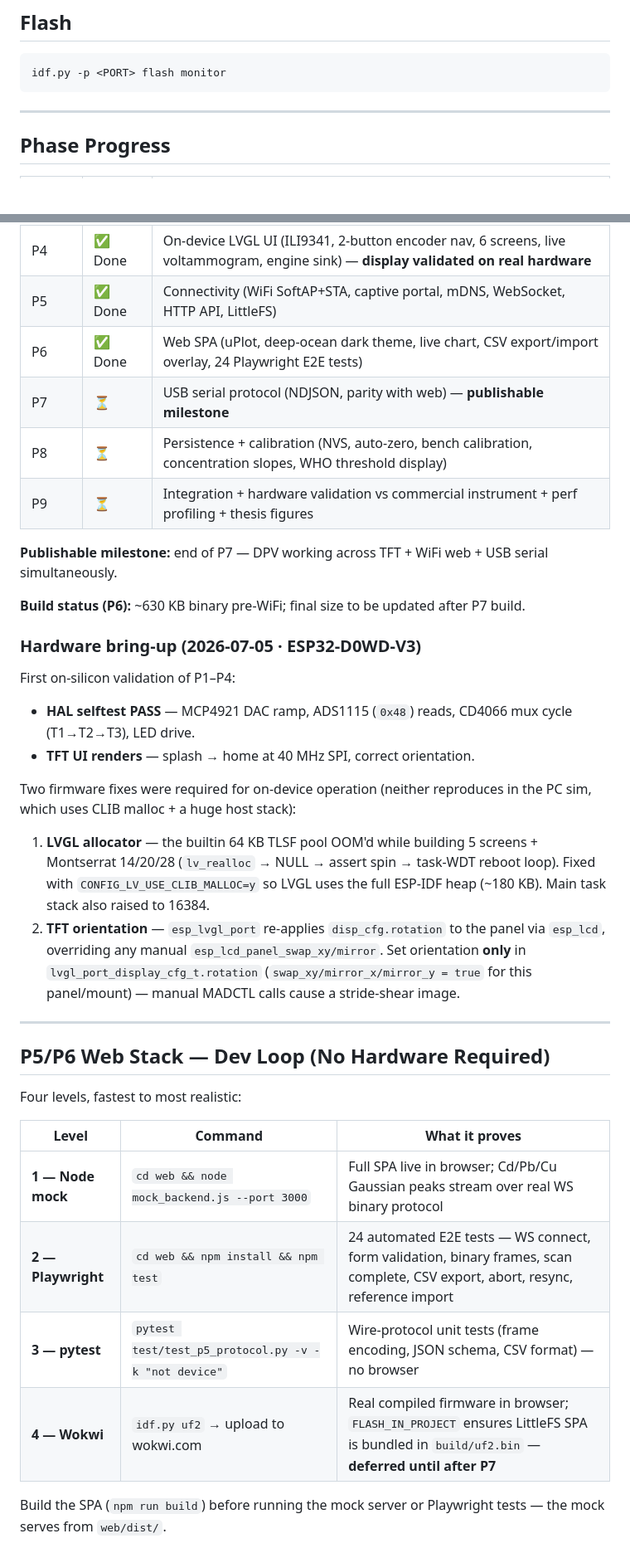
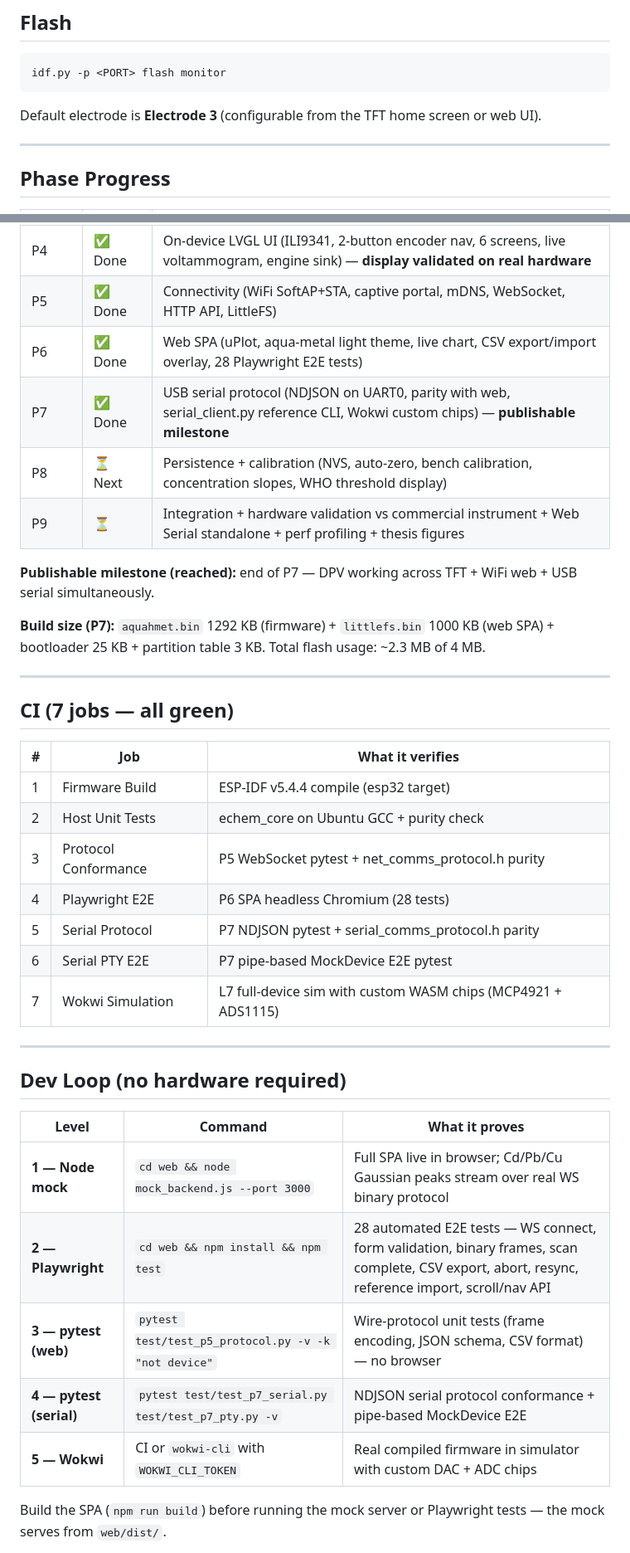
Before and after one commit to Sid180603/uBIOPOT-Firmware, a Markdown page: README.md, 2 parts joined by grey strips. Shown at 83% size. Drawn GitHub-style; blank space fills up the shorter version.

Commit message:
docs: update README and Dev-Env for Wokwi chip integration and CI improvements

```diff
--- a/README.md
+++ b/README.md
@@ -90,6 +93,8 @@ After the first build, commit the generated `dependencies.lock`:
 
     idf.py -p <PORT> flash monitor
 
+Default electrode is **Electrode 3** (configurable from the TFT home screen or web UI).
+
 ---
 
 ## Phase Progress
@@ -102,44 +107,40 @@ After the first build, commit the generated `dependencies.lock`:
 | P3 | ✅ Done | Acquisition engine (FreeRTOS Core-1 AcqTask, Core-0 Dispatcher, server-auth buffer, sink API) |
 | P4 | ✅ Done | On-device LVGL UI (ILI9341, 2-button encoder nav, 6 screens, live voltammogram, engine sink) — **display validated on real hardware** |
 | P5 | ✅ Done | Connectivity (WiFi SoftAP+STA, captive portal, mDNS, WebSocket, HTTP API, LittleFS) |
-| P6 | ✅ Done | Web SPA (uPlot, deep-ocean dark theme, live chart, CSV export/import overlay, 24 Playwright E2E tests) |
-| P7 | ⏳ | USB serial protocol (NDJSON, parity with web) — **publishable milestone** |
-| P8 | ⏳ | Persistence + calibration (NVS, auto-zero, bench calibration, concentration slopes, WHO threshold display) |
-| P9 | ⏳ | Integration + hardware validation vs commercial instrument + perf profiling + thesis figures |
+| P6 | ✅ Done | Web SPA (uPlot, aqua-metal light theme, live chart, CSV export/import overlay, 28 Playwright E2E tests) |
+| P7 | ✅ Done | USB serial protocol (NDJSON on UART0, parity with web, serial_client.py reference CLI, Wokwi custom chips) — **publishable milestone** |
+| P8 | ⏳ Next | Persistence + calibration (NVS, auto-zero, bench calibration, concentration slopes, WHO threshold display) |
+| P9 | ⏳ | Integration + hardware validation vs commercial instrument + Web Serial standalone + perf profiling + thesis figures |
 
-**Publishable milestone:** end of P7 — DPV working across TFT + WiFi web + USB serial simultaneously.
+**Publishable milestone (reached):** end of P7 — DPV working across TFT + WiFi web + USB serial simultaneously.
 
-**Build status (P6):** ~630 KB binary pre-WiFi; final size to be updated after P7 build.
-
-### Hardware bring-up (2026-07-05 · ESP32-D0WD-V3)
-
-First on-silicon validation of P1–P4:
-
-- **HAL selftest PASS** — MCP4921 DAC ramp, ADS1115 (`0x48`) reads, CD4066 mux cycle (T1→T2→T3), LED drive.
-- **TFT UI renders** — splash → home at 40 MHz SPI, correct orientation.
-
-Two firmware fixes were required for on-device operation (neither reproduces in the PC sim, which uses CLIB
-malloc + a huge host stack):
-
-1. **LVGL allocator** — the builtin 64 KB TLSF pool OOM'd while building 5 screens + Montserrat 14/20/28
-   (`lv_realloc` → NULL → assert spin → task-WDT reboot loop). Fixed with `CONFIG_LV_USE_CLIB_MALLOC=y` so
-   LVGL uses the full ESP-IDF heap (~180 KB). Main task stack also raised to 16384.
-2. **TFT orientation** — `esp_lvgl_port` re-applies `disp_cfg.rotation` to the panel via `esp_lcd`, overriding
-   any manual `esp_lcd_panel_swap_xy/mirror`. Set orientation **only** in `lvgl_port_display_cfg_t.rotation`
-   (`swap_xy/mirror_x/mirror_y = true` for this panel/mount) — manual MADCTL calls cause a stride-shear image.
+**Build size (P7):** `aquahmet.bin` 1292 KB (firmware) + `littlefs.bin` 1000 KB (web SPA) + bootloader 25 KB + partition table 3 KB. Total flash usage: ~2.3 MB of 4 MB.
 
 ---
 
-## P5/P6 Web Stack — Dev Loop (No Hardware Required)
+## CI (7 jobs — all green)
 
-Four levels, fastest to most realistic:
+| # | Job | What it verifies |
+|---|-----|-----------------|
+| 1 | Firmware Build | ESP-IDF v5.4.4 compile (esp32 target) |
+| 2 | Host Unit Tests | echem_core on Ubuntu GCC + purity check |
+| 3 | Protocol Conformance | P5 WebSocket pytest + net_comms_protocol.h purity |
+| 4 | Playwright E2E | P6 SPA headless Chromium (28 tests) |
+| 5 | Serial Protocol | P7 NDJSON pytest + serial_comms_protocol.h parity |
+| 6 | Serial PTY E2E | P7 pipe-based MockDevice E2E pytest |
+| 7 | Wokwi Simulation | L7 full-device sim with custom WASM chips (MCP4921 + ADS1115) |
+
+---
+
+## Dev Loop (no hardware required)
 
 | Level | Command | What it proves |
 |-------|---------|----------------|
 | **1 — Node mock** | `cd web && node mock_backend.js --port 3000` | Full SPA live in browser; Cd/Pb/Cu Gaussian peaks stream over real WS binary protocol |
-| **2 — Playwright** | `cd web && npm install && npm test` | 24 automated E2E tests — WS connect, form validation, binary frames, scan complete, CSV export, abort, resync, reference import |
-| **3 — pytest** | `pytest test/test_p5_protocol.py -v -k "not device"` | Wire-protocol unit tests (frame encoding, JSON schema, CSV format) — no browser |
-| **4 — Wokwi** | `idf.py uf2` → upload to wokwi.com | Real compiled firmware in browser; `FLASH_IN_PROJECT` ensures LittleFS SPA is bundled in `build/uf2.bin` — **deferred until after P7** |
+| **2 — Playwright** | `cd web && npm install && npm test` | 28 automated E2E tests — WS connect, form validation, binary frames, scan complete, CSV export, abort, resync, reference import, scroll/nav API |
+| **3 — pytest (web)** | `pytest test/test_p5_protocol.py -v -k "not device"` | Wire-protocol unit tests (frame encoding, JSON schema, CSV format) — no browser |
+| **4 — pytest (serial)** | `pytest test/test_p7_serial.py test/test_p7_pty.py -v` | NDJSON serial protocol conformance + pipe-based MockDevice E2E |
+| **5 — Wokwi** | CI or `wokwi-cli` with `WOKWI_CLI_TOKEN` | Real compiled firmware in simulator with custom DAC + ADC chips |
 
 Build the SPA (`npm run build`) before running the mock server or Playwright tests — the mock serves from `web/dist/`.
 
```
Also changed, not shown: other parts of README.md (+44 -10 lines), Dev-Env.md (+2 -2 lines).
